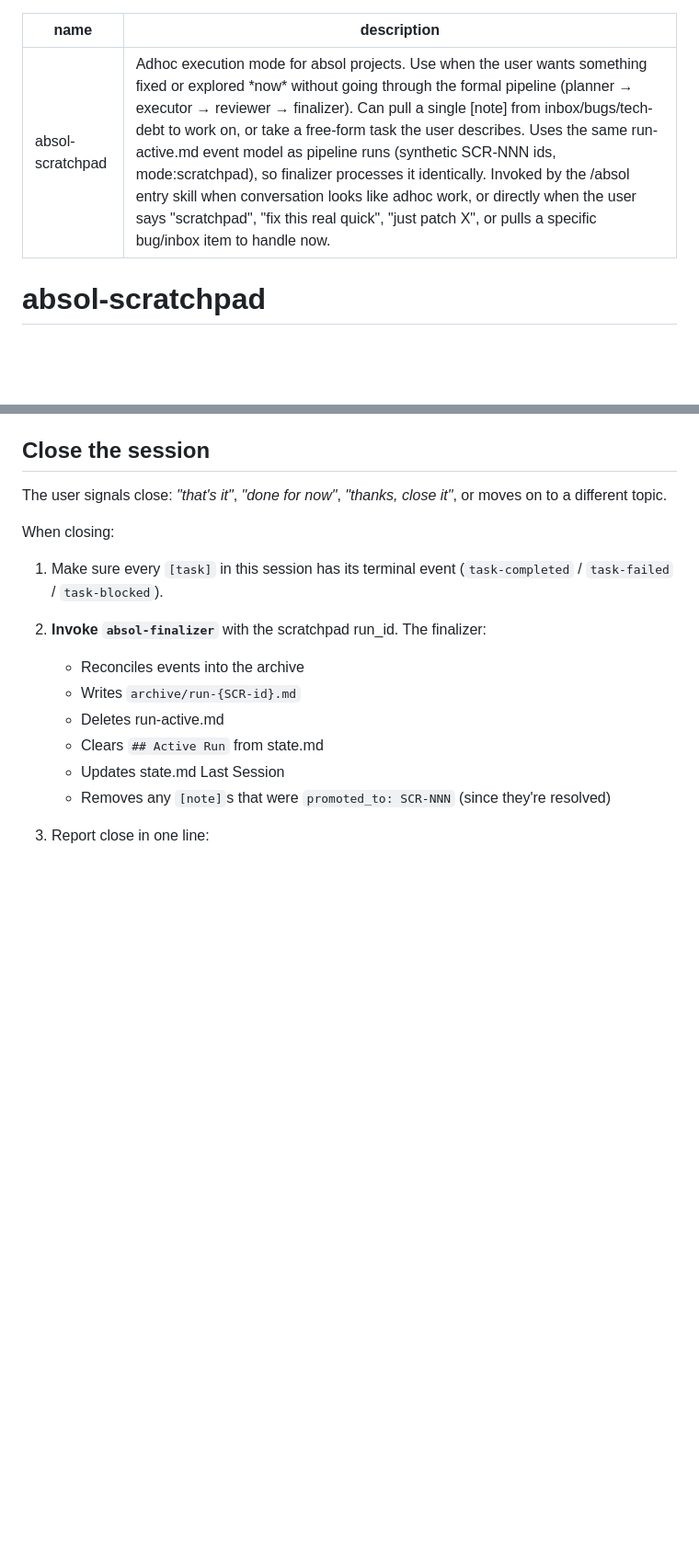
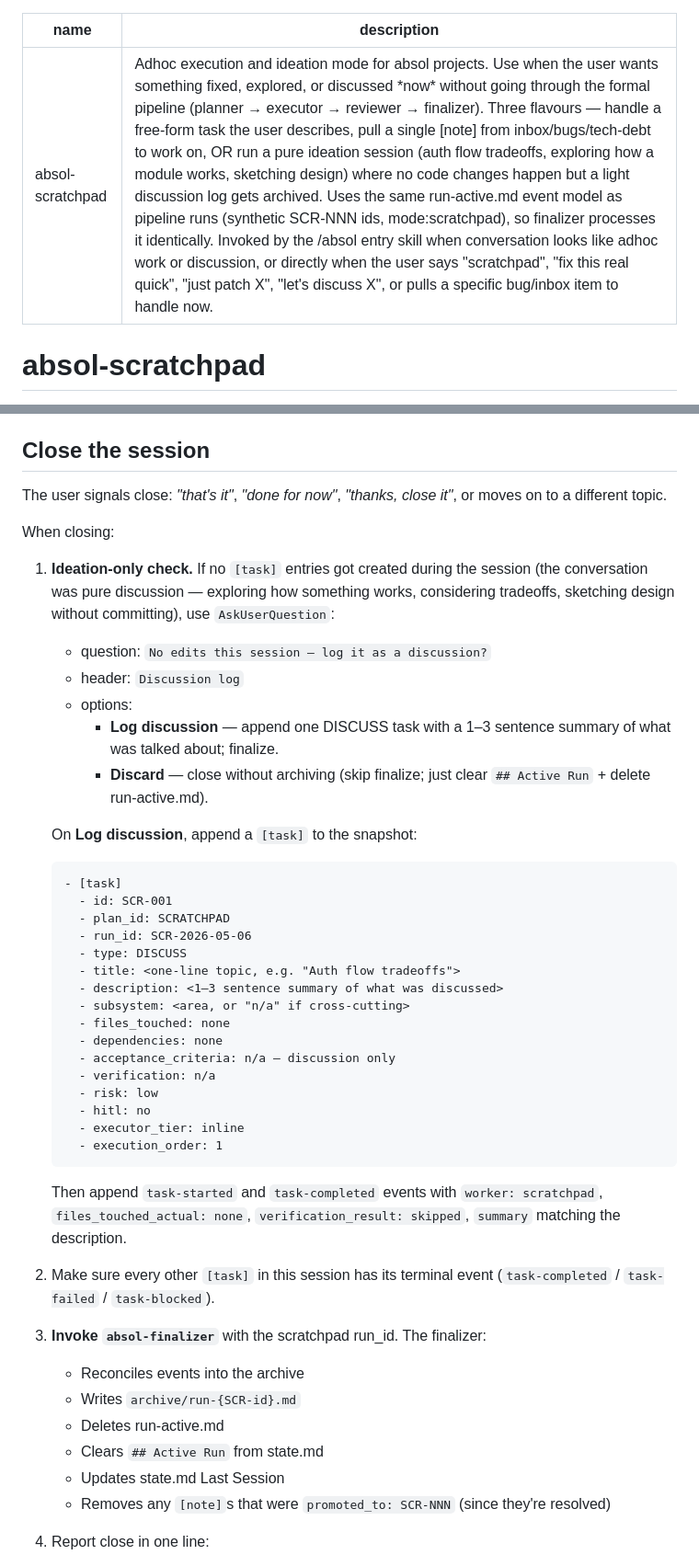
Before and after one commit to anichat21/absol-pipeline, a Markdown page: skills/absol-scratchpad/SKILL.md, 2 parts joined by grey strips. Shown at 92% size. GitHub-like rendering; blank space fills up the shorter version.

Commit message:
Add DISCUSS task type for ideation-only scratchpad sessions
Real-use feedback: scratchpad sometimes runs as pure ideation (exploring
tradeoffs, walking through how a module works, sketching design) without
any code changes. The current shape forced a fake CHORE/TWEAK [task] —
ugly and dishonest about what happened.

DISCUSS:
- New task class. Allowed only in run-active.md (scratchpad mode); never
  emitted by planner; never reaches plan.md.
- files_touched: none, files_touched_actual: none, verification: n/a,
  executor_tier: inline. The schema slots that don't make sense get
  explicit "n/a" rather than empty.

Scratchpad close flow:
- If no [task] entries exist when user signals close, prompt:
  "No edits this session — log it as a discussion?"
- Log discussion → append a single DISCUSS task with 1-3 sentence summary,
  task-started + task-completed events, then finalize.
- Discard → close without archiving (clear ## Active Run, delete
  run-active.md, no archive file written). Use when conversation was
  idle chat unrelated to the project.

Description updated to trigger on "let's discuss X" and to call out
ideation as a first-class scratchpad flavour.

Co-Authored-By: Claude Opus 4.7 <noreply@anthropic.com>

````diff
--- a/skills/absol-scratchpad/SKILL.md
+++ b/skills/absol-scratchpad/SKILL.md
@@ -1,6 +1,6 @@
 ---
 name: absol-scratchpad
-description: Adhoc execution mode for absol projects. Use when the user wants something fixed or explored *now* without going through the formal pipeline (planner → executor → reviewer → finalizer). Can pull a single [note] from inbox/bugs/tech-debt to work on, or take a free-form task the user describes. Uses the same run-active.md event model as pipeline runs (synthetic SCR-NNN ids, mode:scratchpad), so finalizer processes it identically. Invoked by the /absol entry skill when conversation looks like adhoc work, or directly when the user says "scratchpad", "fix this real quick", "just patch X", or pulls a specific bug/inbox item to handle now.
+description: Adhoc execution and ideation mode for absol projects. Use when the user wants something fixed, explored, or discussed *now* without going through the formal pipeline (planner → executor → reviewer → finalizer). Three flavours — handle a free-form task the user describes, pull a single [note] from inbox/bugs/tech-debt to work on, OR run a pure ideation session (auth flow tradeoffs, exploring how a module works, sketching design) where no code changes happen but a light discussion log gets archived. Uses the same run-active.md event model as pipeline runs (synthetic SCR-NNN ids, mode:scratchpad), so finalizer processes it identically. Invoked by the /absol entry skill when conversation looks like adhoc work or discussion, or directly when the user says "scratchpad", "fix this real quick", "just patch X", "let's discuss X", or pulls a specific bug/inbox item to handle now.
 ---
 
 # absol-scratchpad
@@ -134,8 +134,39 @@ The user signals close: *"that's it"*, *"done for now"*, *"thanks, close it"*, o
 
 When closing:
 
-1. Make sure every `[task]` in this session has its terminal event (`task-completed` / `task-failed` / `task-blocked`).
-2. **Invoke `absol-finalizer`** with the scratchpad run_id. The finalizer:
+1. **Ideation-only check.** If no `[task]` entries got created during the session (the conversation was pure discussion — exploring how something works, considering tradeoffs, sketching design without committing), use `AskUserQuestion`:
+   - question: `No edits this session — log it as a discussion?`
+   - header: `Discussion log`
+   - options:
+     - **Log discussion** — append one DISCUSS task with a 1–3 sentence summary of what was talked about; finalize.
+     - **Discard** — close without archiving (skip finalize; just clear `## Active Run` + delete run-active.md).
+
+   On **Log discussion**, append a `[task]` to the snapshot:
+
+   ```
+   - [task]
+     - id: SCR-001
+     - plan_id: SCRATCHPAD
+     - run_id: SCR-2026-05-06
+     - type: DISCUSS
+     - title: <one-line topic, e.g. "Auth flow tradeoffs">
+     - description: <1–3 sentence summary of what was discussed>
+     - subsystem: <area, or "n/a" if cross-cutting>
+     - files_touched: none
+     - dependencies: none
+     - acceptance_criteria: n/a — discussion only
+     - verification: n/a
+     - risk: low
+     - hitl: no
+     - executor_tier: inline
+     - execution_order: 1
+   ```
+
+   Then append `task-started` and `task-completed` events with `worker: scratchpad`, `files_touched_actual: none`, `verification_result: skipped`, `summary` matching the description.
+
+2. Make sure every other `[task]` in this session has its terminal event (`task-completed` / `task-failed` / `task-blocked`).
+
+3. **Invoke `absol-finalizer`** with the scratchpad run_id. The finalizer:
    - Reconciles events into the archive
    - Writes `archive/run-{SCR-id}.md`
    - Deletes run-active.md
````
Also changed, not shown: other parts of skills/absol-scratchpad/SKILL.md (+1 -0 lines), 1 other file.
